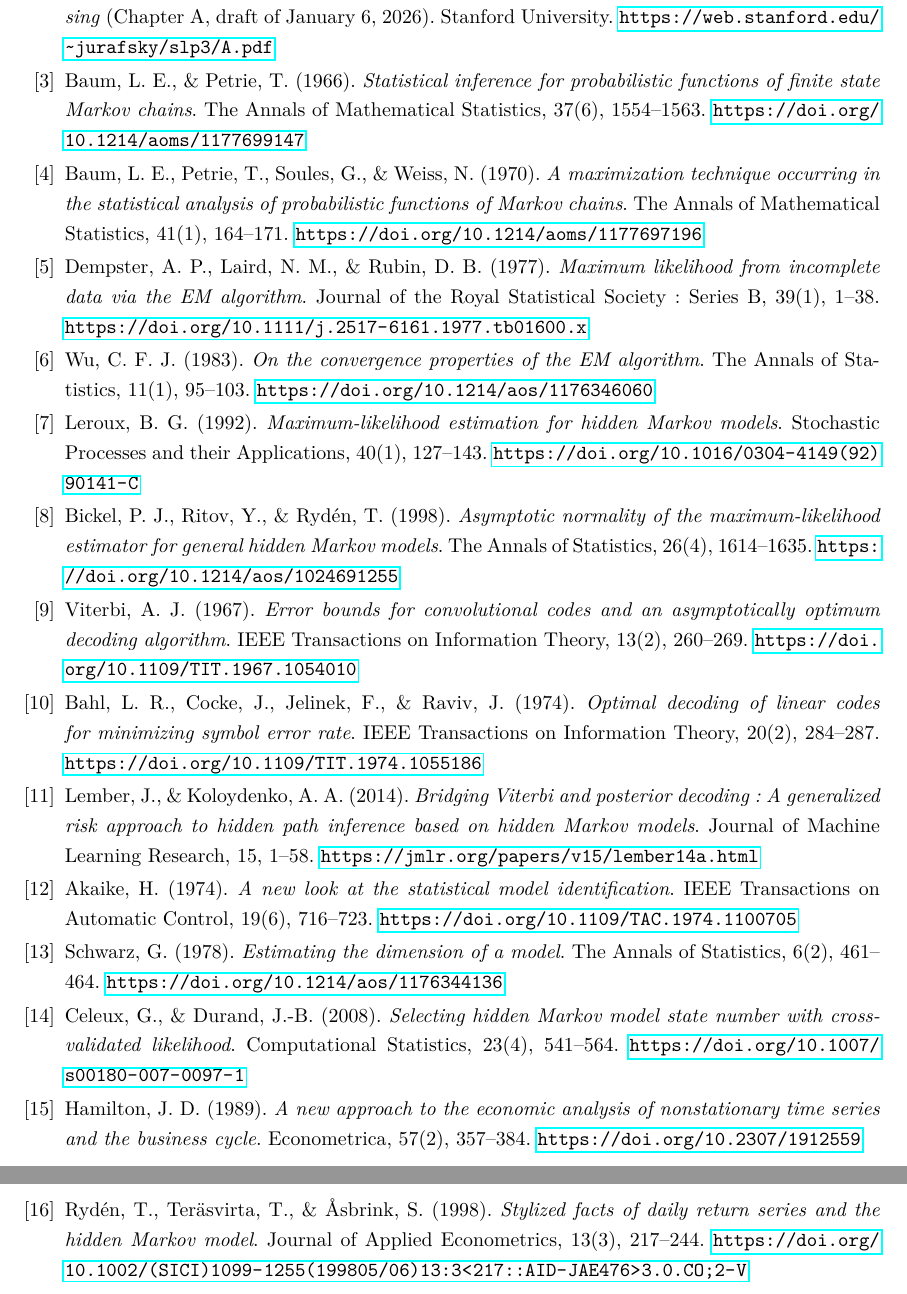
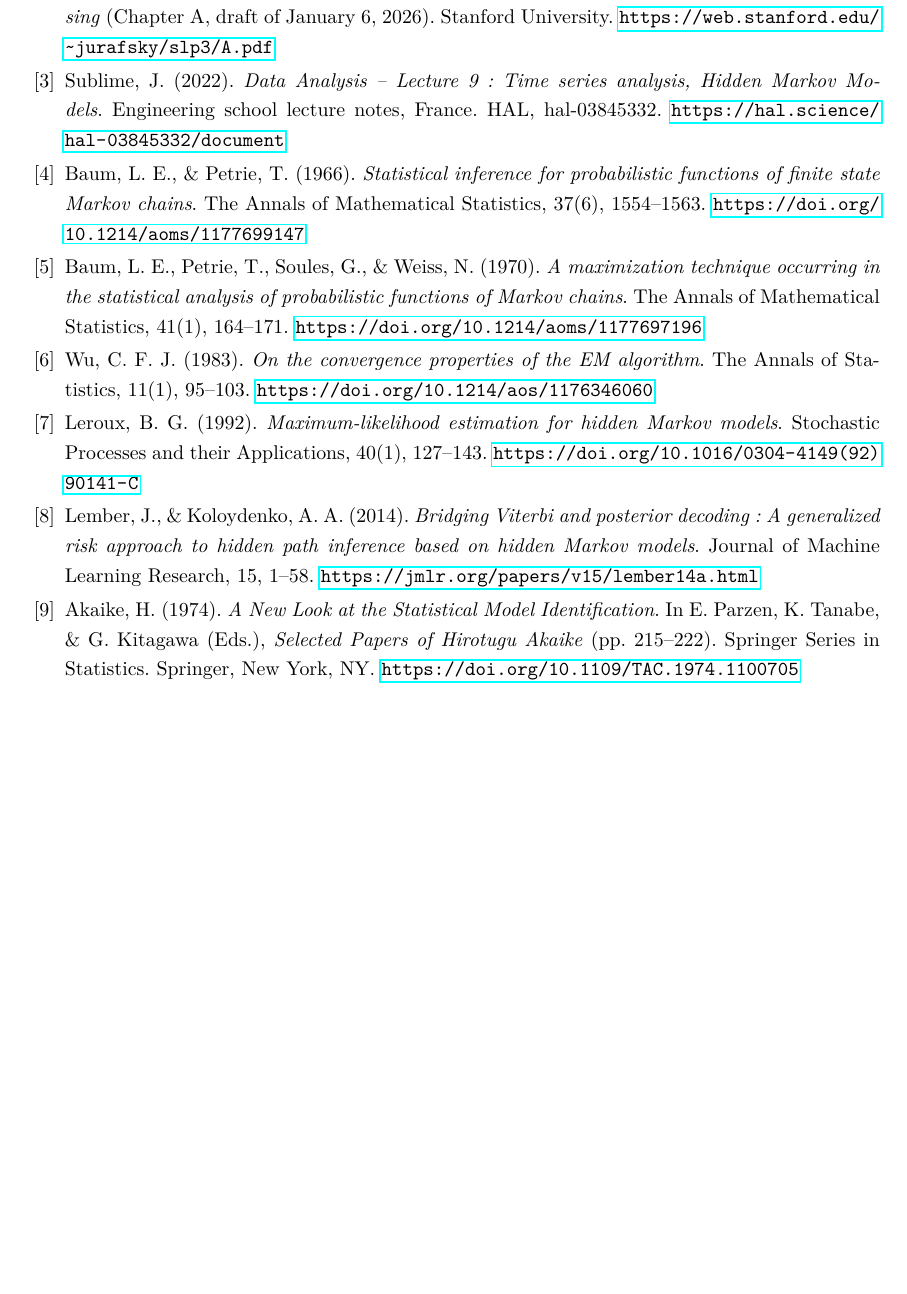
Before and after one commit to MDelpech/Hidden_Markov_Model, a LaTeX document (Papier/TER.tex): two parts of pages 46 and 47 of 47 before the commit and part of page 46 of 46 after it, the two joined at a grey line, cut so that both start at the same text, the shorter picture padded with empty space. Compiled offline with pdfLaTeX.

Commit message:
fix references

```diff
--- a/Papier/TER.tex
+++ b/Papier/TER.tex
@@ -1886,6 +1884,13 @@ In \emph{Speech and Language Processing} (Chapter A, draft of January 6, 2026).
 Stanford University.
 \url{https://web.stanford.edu/~jurafsky/slp3/A.pdf}
 
+\bibitem{sublime2022}
+Sublime, J. (2022).
+\emph{Data Analysis -- Lecture 9: Time series analysis, Hidden Markov Models}.
+Engineering school lecture notes, France.
+HAL, hal-03845332.
+\url{https://hal.science/hal-03845332/document}
+
 \bibitem{baum1966}
 Baum, L. E., \& Petrie, T. (1966).
 \emph{Statistical inference for probabilistic functions of finite state Markov chains}.
@@ -1898,11 +1903,6 @@ Baum, L. E., Petrie, T., Soules, G., \& Weiss, N. (1970).
 The Annals of Mathematical Statistics, 41(1), 164--171.
 \url{https://doi.org/10.1214/aoms/1177697196}
 
-\bibitem{dempster1977}
-Dempster, A. P., Laird, N. M., \& Rubin, D. B. (1977).
-\emph{Maximum likelihood from incomplete data via the EM algorithm}.
-Journal of the Royal Statistical Society: Series B, 39(1), 1--38.
-\url{https://doi.org/10.1111/j.2517-6161.1977.tb01600.x}
 
 \bibitem{wu1983}
 Wu, C. F. J. (1983).
@@ -1910,29 +1910,13 @@ Wu, C. F. J. (1983).
 The Annals of Statistics, 11(1), 95--103.
 \url{https://doi.org/10.1214/aos/1176346060}
 
+
 \bibitem{leroux1992}
 Leroux, B. G. (1992).
 \emph{Maximum-likelihood estimation for hidden Markov models}.
 Stochastic Processes and their Applications, 40(1), 127--143.
 \url{https://doi.org/10.1016/0304-4149(92)90141-C}
 
-\bibitem{bickel1998}
-Bickel, P. J., Ritov, Y., \& Rydén, T. (1998).
-\emph{Asymptotic normality of the maximum-likelihood estimator for general hidden Markov models}.
-The Annals of Statistics, 26(4), 1614--1635.
-\url{https://doi.org/10.1214/aos/1024691255}
-
-\bibitem{viterbi1967}
-Viterbi, A. J. (1967).
-\emph{Error bounds for convolutional codes and an asymptotically optimum decoding algorithm}.
-IEEE Transactions on Information Theory, 13(2), 260--269.
-\url{https://doi.org/10.1109/TIT.1967.1054010}
-
-\bibitem{bahl1974}
-Bahl, L. R., Cocke, J., Jelinek, F., \& Raviv, J. (1974).
-\emph{Optimal decoding of linear codes for minimizing symbol error rate}.
-IEEE Transactions on Information Theory, 20(2), 284--287.
-\url{https://doi.org/10.1109/TIT.1974.1055186}
 
 \bibitem{lember2014}
 Lember, J., \& Koloydenko, A. A. (2014).
@@ -1940,35 +1924,15 @@ Lember, J., \& Koloydenko, A. A. (2014).
 Journal of Machine Learning Research, 15, 1--58.
 \url{https://jmlr.org/papers/v15/lember14a.html}
 
-\bibitem{akaike1974}
+\bibitem{akaike1974springer}
 Akaike, H. (1974).
-\emph{A new look at the statistical model identification}.
-IEEE Transactions on Automatic Control, 19(6), 716--723.
+\emph{A New Look at the Statistical Model Identification}.
+In E. Parzen, K. Tanabe, \& G. Kitagawa (Eds.),
+\emph{Selected Papers of Hirotugu Akaike}
+(pp. 215--222).
+Springer Series in Statistics. Springer, New York, NY.
 \url{https://doi.org/10.1109/TAC.1974.1100705}
 
-\bibitem{schwarz1978}
-Schwarz, G. (1978).
-\emph{Estimating the dimension of a model}.
-The Annals of Statistics, 6(2), 461--464.
-\url{https://doi.org/10.1214/aos/1176344136}
-
-\bibitem{celeux2008}
-Celeux, G., \& Durand, J.-B. (2008).
-\emph{Selecting hidden Markov model state number with cross-validated likelihood}.
-Computational Statistics, 23(4), 541--564.
-\url{https://doi.org/10.1007/s00180-007-0097-1}
-
-\bibitem{hamilton1989}
-Hamilton, J. D. (1989).
-\emph{A new approach to the economic analysis of nonstationary time series and the business cycle}.
-Econometrica, 57(2), 357--384.
-\url{https://doi.org/10.2307/1912559}
-
-\bibitem{ryden1998}
-Rydén, T., Teräsvirta, T., \& Åsbrink, S. (1998).
-\emph{Stylized facts of daily return series and the hidden Markov model}.
-Journal of Applied Econometrics, 13(3), 217--244.
-\url{https://doi.org/10.1002/(SICI)1099-1255(199805/06)13:3<217::AID-JAE476>3.0.CO;2-V}
 
 \end{thebibliography}
 
```
Also changed, not shown: Papier/TER.pdf, Papier/TER.tex (4 more changed lines).
